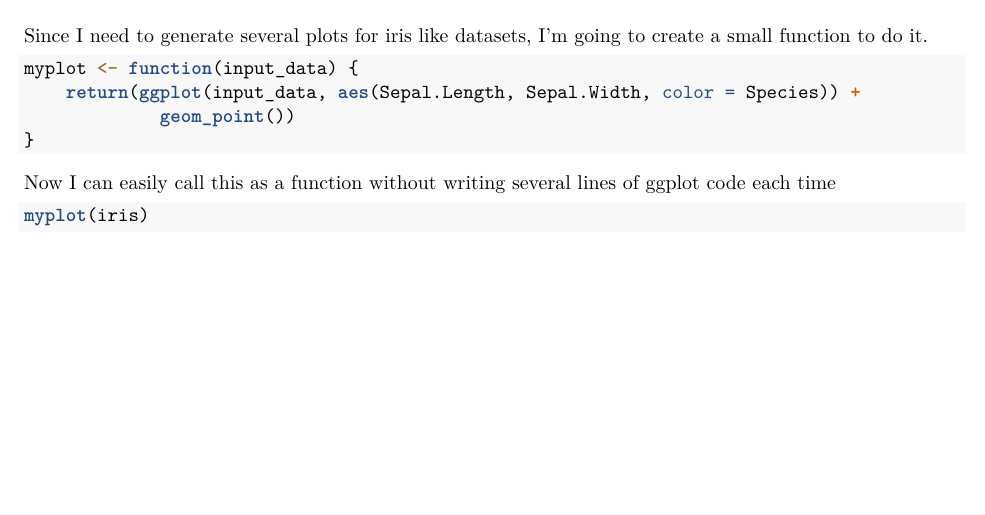
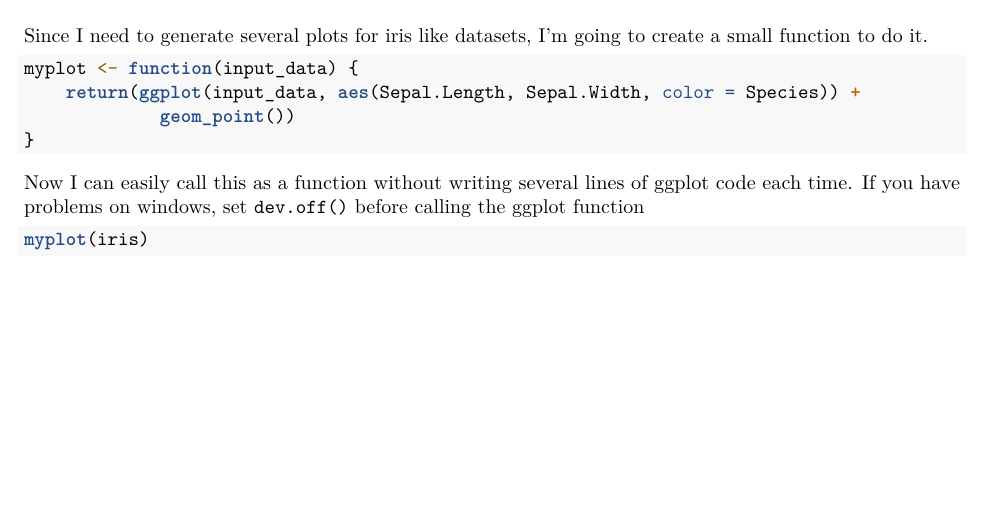
Before and after one commit to karthik/eimi, an R Markdown document (reports/ex_2.Rmd): part of page 2 of 3, cut so that both start at the same text. Rendered offline with R 4.5, knitr and Pandoc, then LaTeX, with nearby package versions.

Commit message:
small edit

````diff
--- a/reports/ex_2.Rmd
+++ b/reports/ex_2.Rmd
@@ -32,7 +32,7 @@ myplot <- function(input_data) {
 }
 ```
 
-Now I can easily call this as a function without writing several lines of ggplot code each time
+Now I can easily call this as a function without writing several lines of ggplot code each time. If you have problems on windows, set `dev.off()` before calling the ggplot function
 
 ```{r}
 myplot(iris)
````
